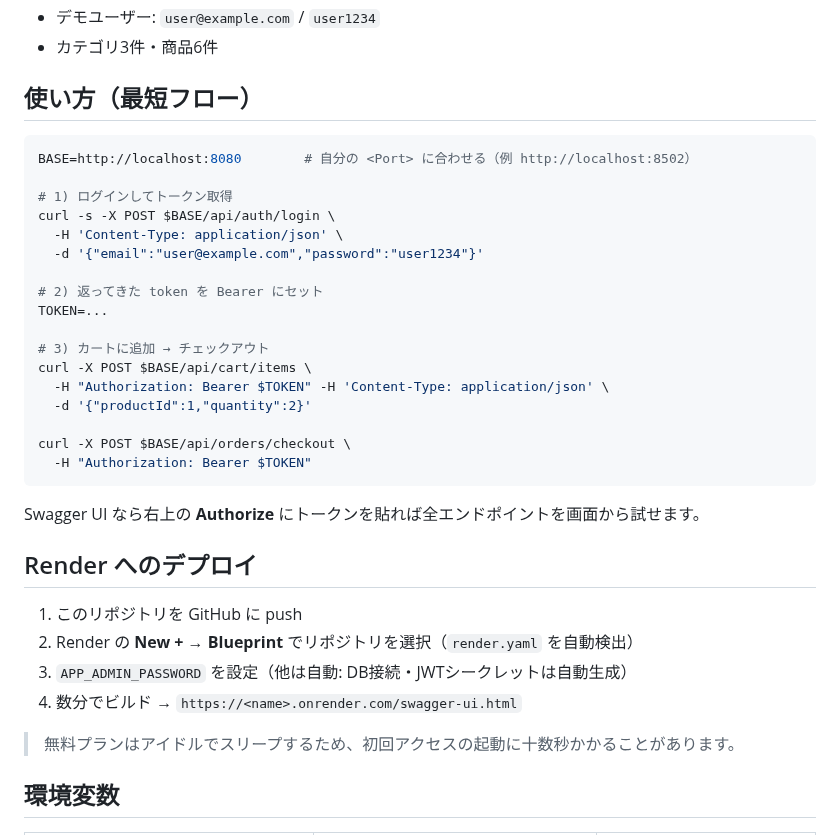
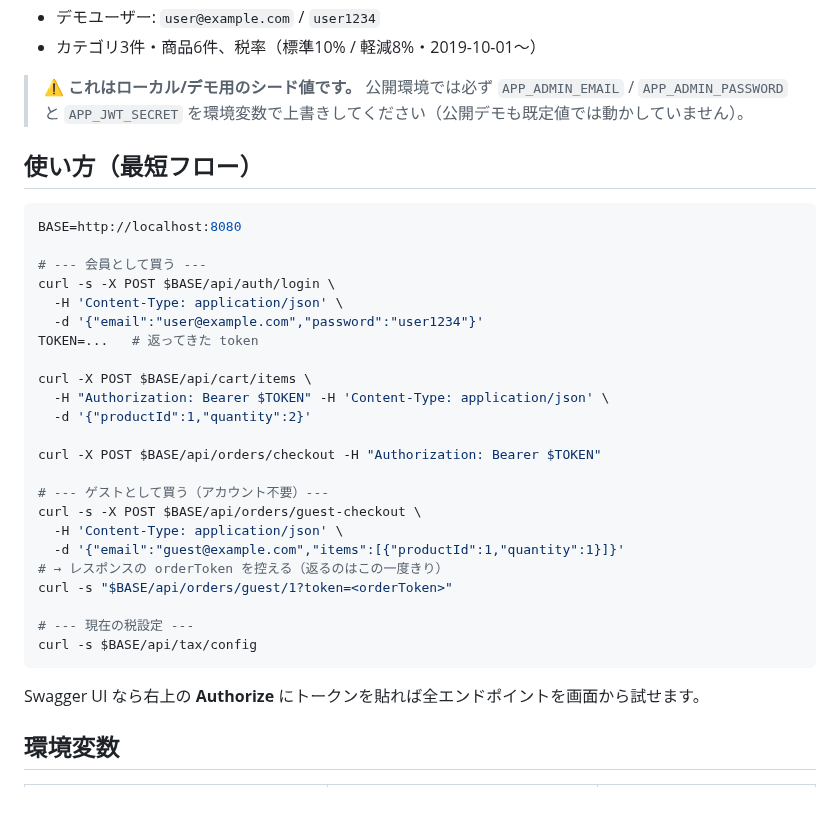
Before and after one commit to sawahotaru/ec-api, a Markdown page: README.md, the part around one of its changes. GitHub-like rendering; blank space fills up the shorter version.

````diff
--- a/README.md
+++ b/README.md
@@ -58,38 +103,37 @@ docker run --rm -p <Port>:8080 ec-api      # 例: -p 8080:8080（標準） / -p
 - デモユーザー: `user@example.com` / `user1234`
-- カテゴリ3件・商品6件
+- カテゴリ3件・商品6件、税率（標準10% / 軽減8%・2019-10-01〜）
+
+> ⚠️ **これはローカル/デモ用のシード値です。** 公開環境では必ず `APP_ADMIN_EMAIL` / `APP_ADMIN_PASSWORD` と `APP_JWT_SECRET` を環境変数で上書きしてください（公開デモも既定値では動かしていません）。
 
 ## 使い方（最短フロー）
 
 ```bash
-BASE=http://localhost:8080        # 自分の <Port> に合わせる（例 http://localhost:8502）
+BASE=http://localhost:8080
 
-# 1) ログインしてトークン取得
+# --- 会員として買う ---
 curl -s -X POST $BASE/api/auth/login \
   -H 'Content-Type: application/json' \
   -d '{"email":"user@example.com","password":"user1234"}'
+TOKEN=...   # 返ってきた token
 
-# 2) 返ってきた token を Bearer にセット
-TOKEN=...
-
-# 3) カートに追加 → チェックアウト
 curl -X POST $BASE/api/cart/items \
   -H "Authorization: Bearer $TOKEN" -H 'Content-Type: application/json' \
   -d '{"productId":1,"quantity":2}'
 
-curl -X POST $BASE/api/orders/checkout \
-  -H "Authorization: Bearer $TOKEN"
+curl -X POST $BASE/api/orders/checkout -H "Authorization: Bearer $TOKEN"
+
+# --- ゲストとして買う（アカウント不要）---
+curl -s -X POST $BASE/api/orders/guest-checkout \
+  -H 'Content-Type: application/json' \
+  -d '{"email":"guest@example.com","items":[{"productId":1,"quantity":1}]}'
+# → レスポンスの orderToken を控える（返るのはこの一度きり）
+curl -s "$BASE/api/orders/guest/1?token=<orderToken>"
+
+# --- 現在の税設定 ---
+curl -s $BASE/api/tax/config
 ```
 
 Swagger UI なら右上の **Authorize** にトークンを貼れば全エンドポイントを画面から試せます。
-
-## Render へのデプロイ
-
-1. このリポジトリを GitHub に push
-2. Render の **New + → Blueprint** でリポジトリを選択（`render.yaml` を自動検出）
-3. `APP_ADMIN_PASSWORD` を設定（他は自動: DB接続・JWTシークレットは自動生成）
-4. 数分でビルド → `https://<name>.onrender.com/swagger-ui.html`
-
-> 無料プランはアイドルでスリープするため、初回アクセスの起動に十数秒かかることがあります。
 
 ## 環境変数
 
````
Also changed, not shown: other parts of README.md (+87 -31 lines), assets/screenshot.png (added), 4 other files.
